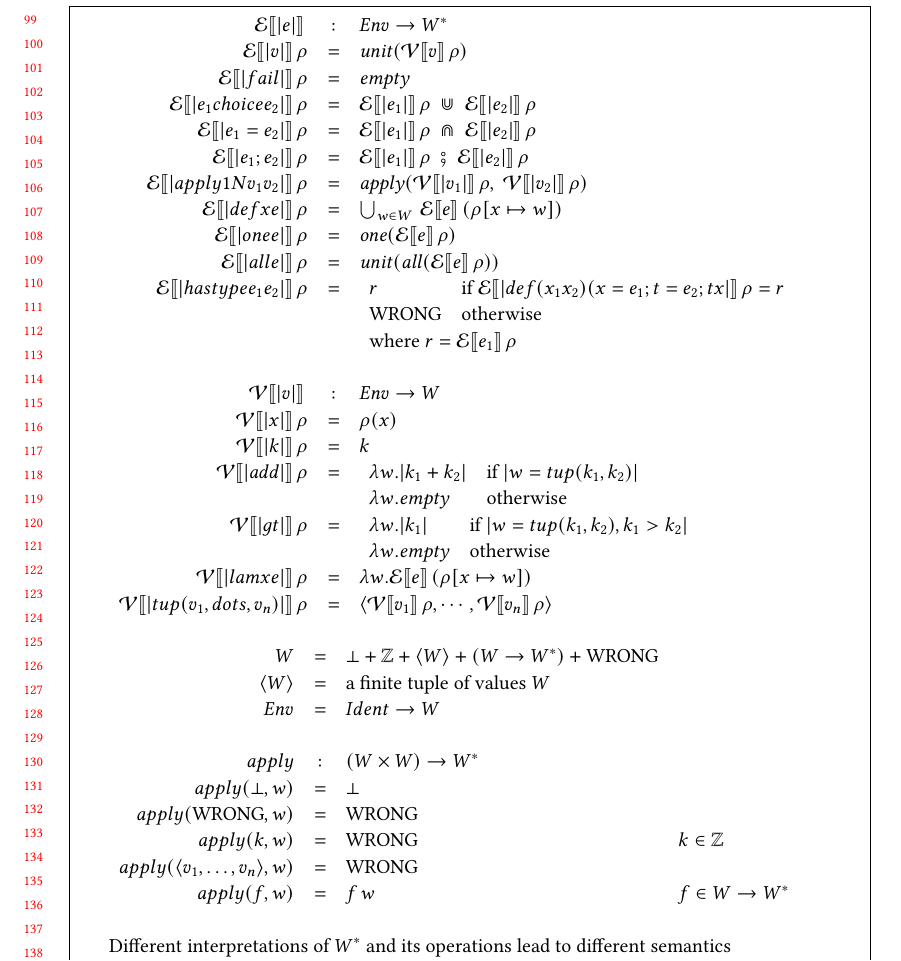
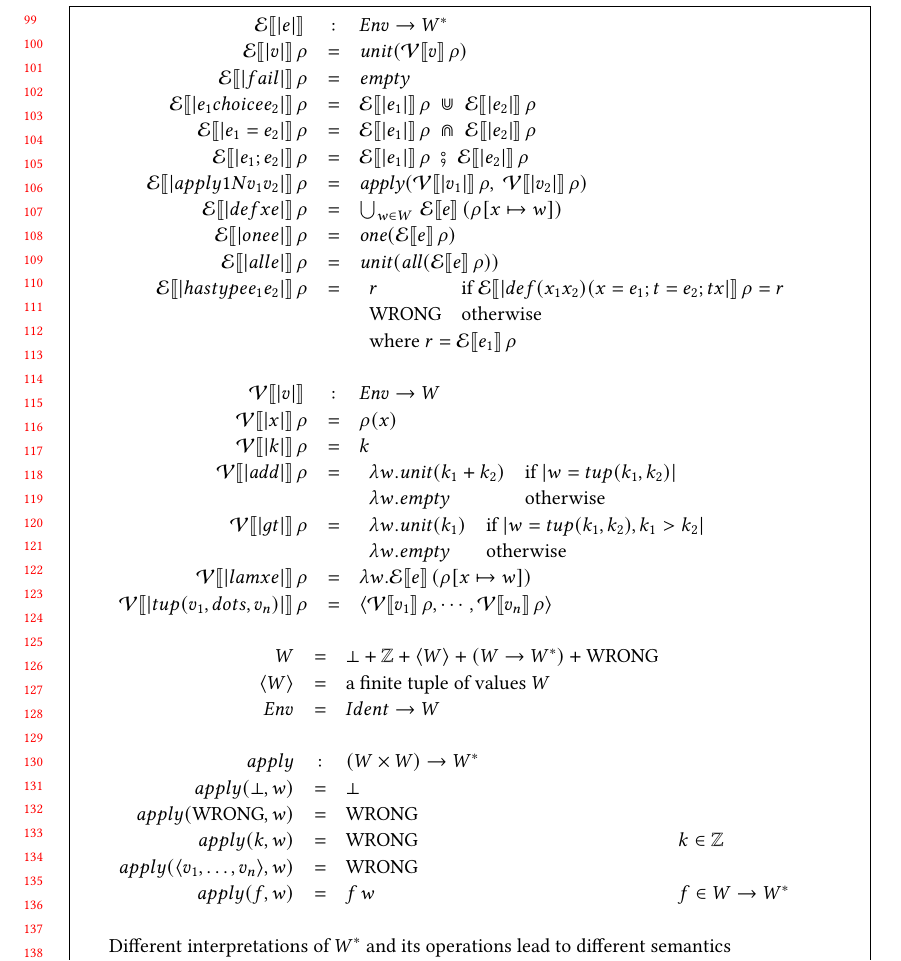
Before and after one commit to augustss/verse-semantics, a LaTeX paper (verse-densem/verse-densem.ltx): part of page 3 of 6, cut so that both start at the same text. Compiled offline with pdfLaTeX.

Commit message:
Add missing unit.

```diff
--- a/verse-densem/verse-densem.ltx
+++ b/verse-densem/verse-densem.ltx
@@ -435,11 +435,11 @@ $
   \semapp{V}{|x|}{\rho} & = & \rho(x) \\
   \semapp{V}{|k|}{\rho} & = & k \\
   \semapp{V}{|add|}{\rho} & = &  \begin{array}[t]{ll}
-                                    \lambda w . |k_1+k_2| & \text{if } |w = tup (k_1,k_2)|  \\
+                                    \lambda w . \munit(k_1+k_2) & \text{if } |w = tup (k_1,k_2)|  \\
                                     \lambda w . \mempty & \text{otherwise}
                                  \end{array} \\
   \semapp{V}{|gt|}{\rho}  & = &  \begin{array}[t]{ll}
-                                    \lambda w . |k_1| & \text{if } |w = tup (k_1,k_2), k_1 > k_2|  \\
+                                    \lambda w . \munit(k_1) & \text{if } |w = tup (k_1,k_2), k_1 > k_2|  \\
                                     \lambda w . \mempty & \text{otherwise}  \\
                                  \end{array} \\
   \semapp{V}{|lam x e|}{\rho} & = & \lambda w . \semapp{E}{e} (\extendrho{\rho}{x \mapsto w}) \\
```
